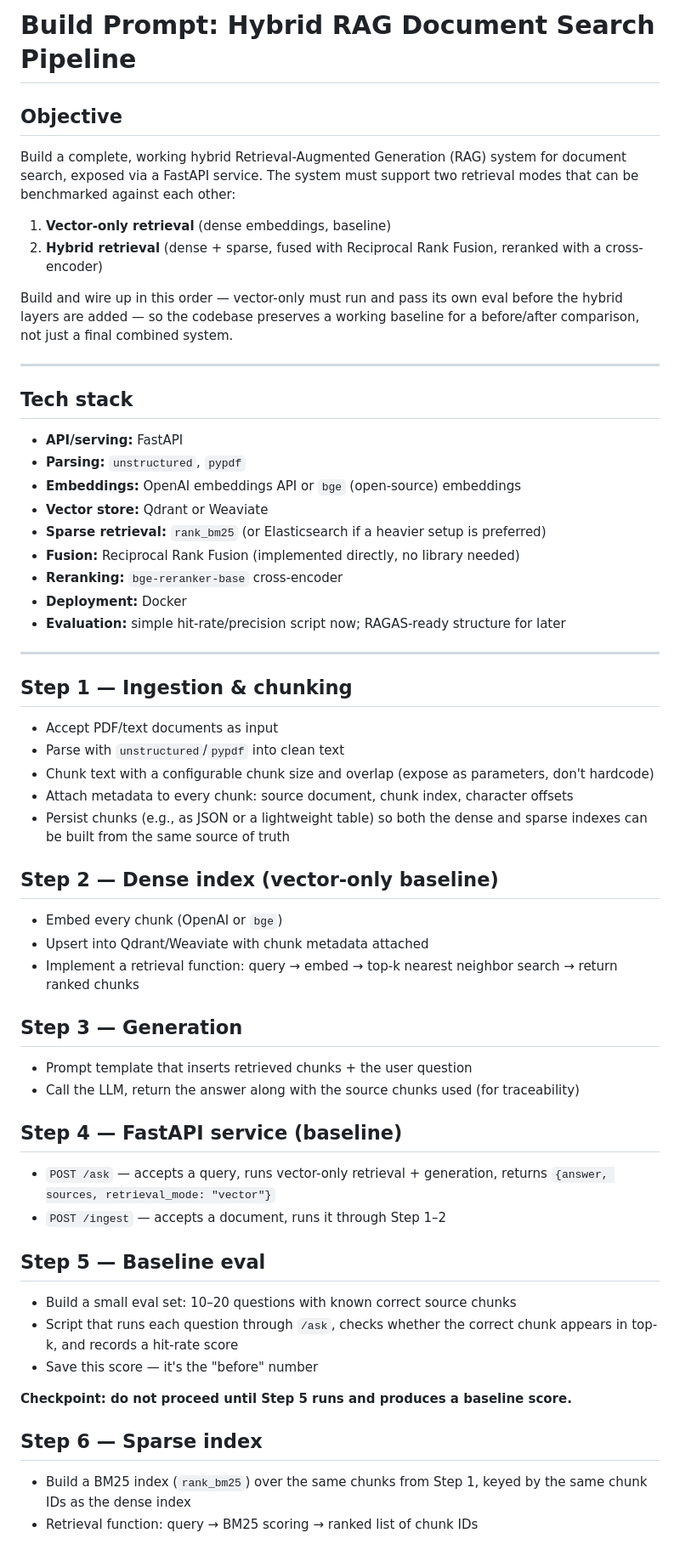
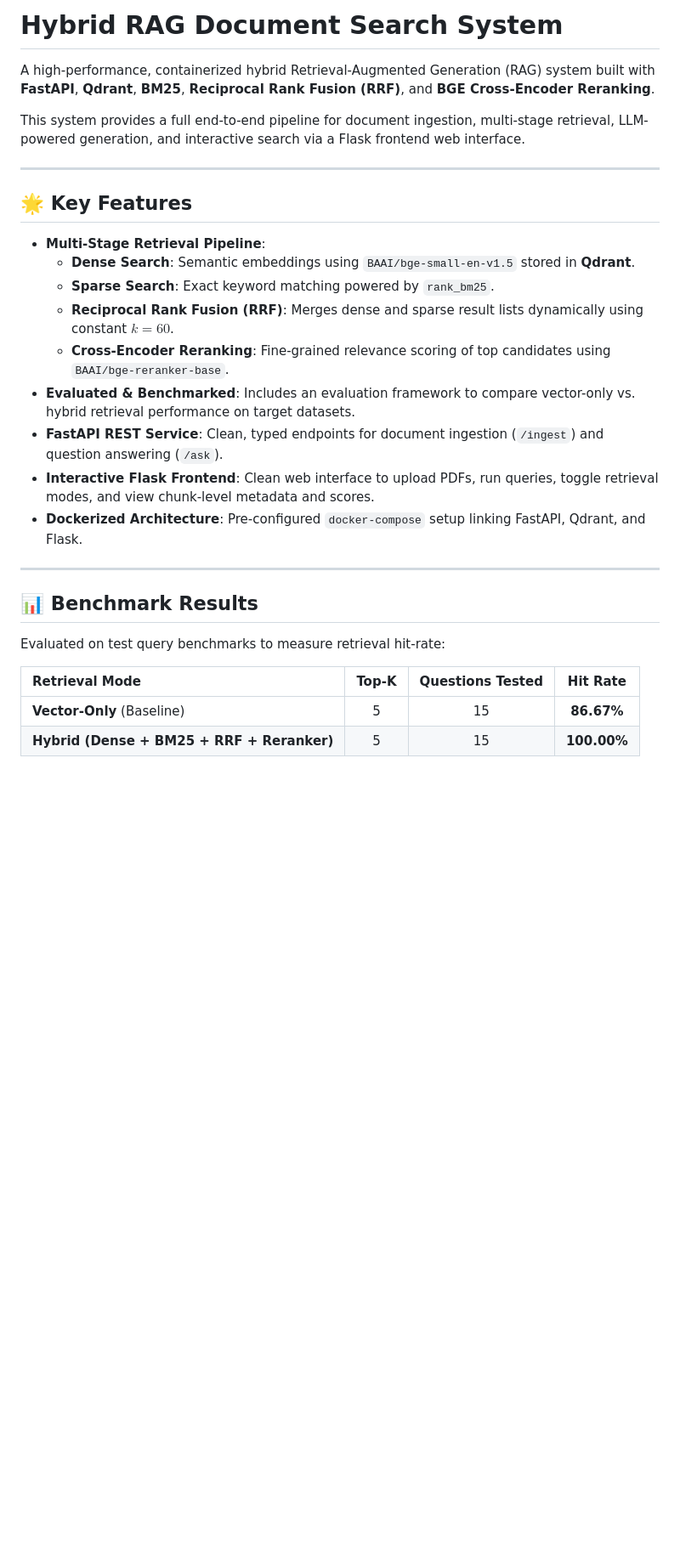
Before and after one commit to sovanpal7319-gif/Hybrid-RAG, a Markdown page: README.MD, the part around one of its changes. Shown at 85% size. Drawn GitHub-style; blank space fills up the shorter version.

Commit message:
Docs: Update README with professional project documentation

```diff
--- a/README.MD
+++ b/README.MD
@@ -1,55 +1,31 @@
-# Build Prompt: Hybrid RAG Document Search Pipeline
+# Hybrid RAG Document Search System
 
-## Objective
-Build a complete, working hybrid Retrieval-Augmented Generation (RAG) system for document search, exposed via a FastAPI service. The system must support two retrieval modes that can be benchmarked against each other:
-1. **Vector-only retrieval** (dense embeddings, baseline)
-2. **Hybrid retrieval** (dense + sparse, fused with Reciprocal Rank Fusion, reranked with a cross-encoder)
+A high-performance, containerized hybrid Retrieval-Augmented Generation (RAG) system built with **FastAPI**, **Qdrant**, **BM25**, **Reciprocal Rank Fusion (RRF)**, and **BGE Cross-Encoder Reranking**.
 
-Build and wire up in this order — vector-only must run and pass its own eval before the hybrid layers are added — so the codebase preserves a working baseline for a before/after comparison, not just a final combined system.
+This system provides a full end-to-end pipeline for document ingestion, multi-stage retrieval, LLM-powered generation, and interactive search via a Flask frontend web interface.
 
 ---
 
-## Tech stack
-- **API/serving:** FastAPI
-- **Parsing:** `unstructured`, `pypdf`
-- **Embeddings:** OpenAI embeddings API or `bge` (open-source) embeddings
-- **Vector store:** Qdrant or Weaviate
-- **Sparse retrieval:** `rank_bm25` (or Elasticsearch if a heavier setup is preferred)
-- **Fusion:** Reciprocal Rank Fusion (implemented directly, no library needed)
-- **Reranking:** `bge-reranker-base` cross-encoder
-- **Deployment:** Docker
-- **Evaluation:** simple hit-rate/precision script now; RAGAS-ready structure for later
+## 🌟 Key Features
+
+- **Multi-Stage Retrieval Pipeline**:
+  - **Dense Search**: Semantic embeddings using `BAAI/bge-small-en-v1.5` stored in **Qdrant**.
+  - **Sparse Search**: Exact keyword matching powered by `rank_bm25`.
+  - **Reciprocal Rank Fusion (RRF)**: Merges dense and sparse result lists dynamically using constant $k=60$.
+  - **Cross-Encoder Reranking**: Fine-grained relevance scoring of top candidates using `BAAI/bge-reranker-base`.
+- **Evaluated & Benchmarked**: Includes an evaluation framework to compare vector-only vs. hybrid retrieval performance on target datasets.
+- **FastAPI REST Service**: Clean, typed endpoints for document ingestion (`/ingest`) and question answering (`/ask`).
+- **Interactive Flask Frontend**: Clean web interface to upload PDFs, run queries, toggle retrieval modes, and view chunk-level metadata and scores.
+- **Dockerized Architecture**: Pre-configured `docker-compose` setup linking FastAPI, Qdrant, and Flask.
 
 ---
 
-## Step 1 — Ingestion & chunking
-- Accept PDF/text documents as input
-- Parse with `unstructured`/`pypdf` into clean text
-- Chunk text with a configurable chunk size and overlap (expose as parameters, don't hardcode)
-- Attach metadata to every chunk: source document, chunk index, character offsets
-- Persist chunks (e.g., as JSON or a lightweight table) so both the dense and sparse indexes can be built from the same source of truth
+## 📊 Benchmark Results
 
-## Step 2 — Dense index (vector-only baseline)
-- Embed every chunk (OpenAI or `bge`)
-- Upsert into Qdrant/Weaviate with chunk metadata attached
-- Implement a retrieval function: query → embed → top-k nearest neighbor search → return ranked chunks
+Evaluated on test query benchmarks to measure retrieval hit-rate:
 
-## Step 3 — Generation
-- Prompt template that inserts retrieved chunks + the user question
-- Call the LLM, return the answer along with the source chunks used (for traceability)
+| Retrieval Mode | Top-K | Questions Tested | Hit Rate |
+| :--- | :---: | :---: | :---: |
+| **Vector-Only** (Baseline) | 5 | 15 | **86.67%** |
+| **Hybrid (Dense + BM25 + RRF + Reranker)** | 5 | 15 | **100.00%** |
 
-## Step 4 — FastAPI service (baseline)
-- `POST /ask` — accepts a query, runs vector-only retrieval + generation, returns `{answer, sources, retrieval_mode: "vector"}`
-- `POST /ingest` — accepts a document, runs it through Step 1–2
-
-## Step 5 — Baseline eval
-- Build a small eval set: 10–20 questions with known correct source chunks
-- Script that runs each question through `/ask`, checks whether the correct chunk appears in top-k, and records a hit-rate score
-- Save this score — it's the "before" number
-
-**Checkpoint: do not proceed until Step 5 runs and produces a baseline score.**
-
-## Step 6 — Sparse index
-- Build a BM25 index (`rank_bm25`) over the same chunks from Step 1, keyed by the same chunk IDs as the dense index
-- Retrieval function: query → BM25 scoring → ranked list of chunk IDs
-
```
Also changed, not shown: other parts of README.MD (+163 -35 lines).
